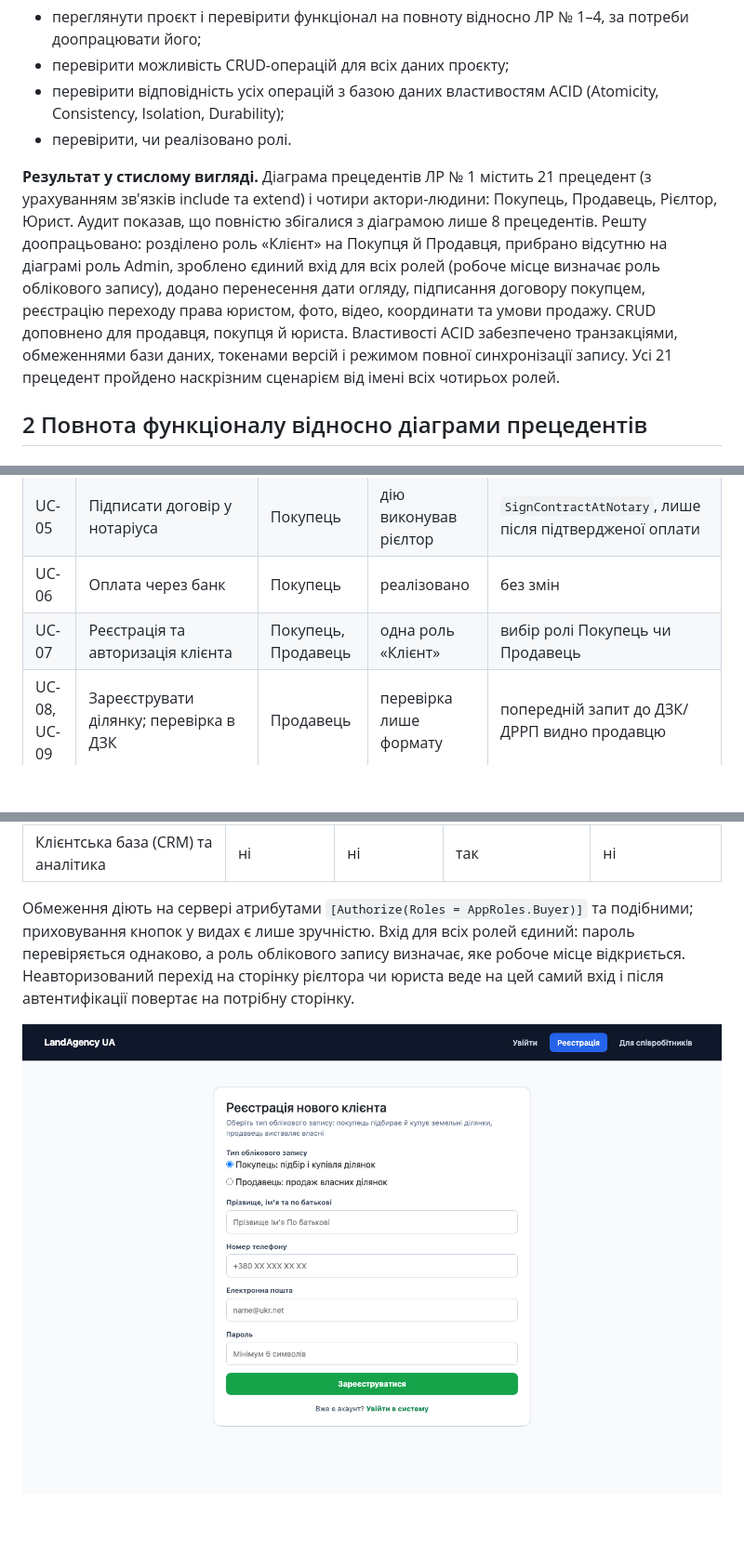
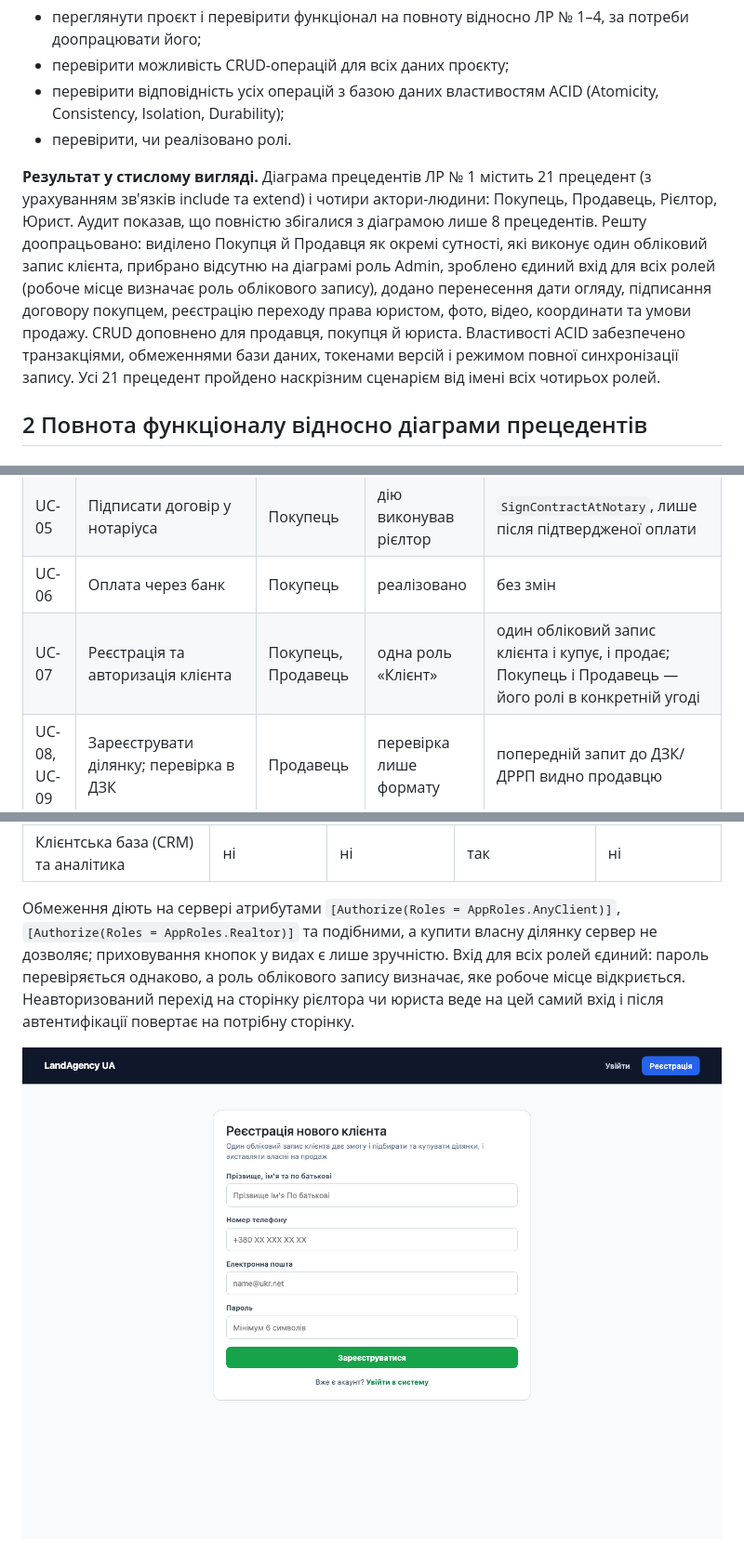
Before and after one commit to max93139/LandAgencyMvc, a Markdown page: Звіт_ЛР5_CRUD_ACID_Агентство_земельних_ділянок_Сивопляс_ІПЗ-23.md, 3 parts joined by grey strips. Shown at 93% size. GitHub-like rendering; pictures changed too: docs/images/lab5_fig01_register.png; blank space fills up the shorter version.

Commit message:
docs(clients): describe the single client account in the guide and the Lab 4/5 reports
Co-Authored-By: Claude Opus 5.5 <noreply@anthropic.com>

```diff
--- a/Звіт_ЛР5_CRUD_ACID_Агентство_земельних_ділянок_Сивопляс_ІПЗ-23.md
+++ b/Звіт_ЛР5_CRUD_ACID_Агентство_земельних_ділянок_Сивопляс_ІПЗ-23.md
@@ -11,7 +11,7 @@
 - перевірити відповідність усіх операцій з базою даних властивостям ACID (Atomicity, Consistency, Isolation, Durability);
 - перевірити, чи реалізовано ролі.
 
-**Результат у стислому вигляді.** Діаграма прецедентів ЛР № 1 містить 21 прецедент (з урахуванням зв'язків include та extend) і чотири актори-людини: Покупець, Продавець, Рієлтор, Юрист. Аудит показав, що повністю збігалися з діаграмою лише 8 прецедентів. Решту доопрацьовано: розділено роль «Клієнт» на Покупця й Продавця, прибрано відсутню на діаграмі роль Admin, зроблено єдиний вхід для всіх ролей (робоче місце визначає роль облікового запису), додано перенесення дати огляду, підписання договору покупцем, реєстрацію переходу права юристом, фото, відео, координати та умови продажу. CRUD доповнено для продавця, покупця й юриста. Властивості ACID забезпечено транзакціями, обмеженнями бази даних, токенами версій і режимом повної синхронізації запису. Усі 21 прецедент пройдено наскрізним сценарієм від імені всіх чотирьох ролей.
+**Результат у стислому вигляді.** Діаграма прецедентів ЛР № 1 містить 21 прецедент (з урахуванням зв'язків include та extend) і чотири актори-людини: Покупець, Продавець, Рієлтор, Юрист. Аудит показав, що повністю збігалися з діаграмою лише 8 прецедентів. Решту доопрацьовано: виділено Покупця й Продавця як окремі сутності, які виконує один обліковий запис клієнта, прибрано відсутню на діаграмі роль Admin, зроблено єдиний вхід для всіх ролей (робоче місце визначає роль облікового запису), додано перенесення дати огляду, підписання договору покупцем, реєстрацію переходу права юристом, фото, відео, координати та умови продажу. CRUD доповнено для продавця, покупця й юриста. Властивості ACID забезпечено транзакціями, обмеженнями бази даних, токенами версій і режимом повної синхронізації запису. Усі 21 прецедент пройдено наскрізним сценарієм від імені всіх чотирьох ролей.
 
 ## 2 Повнота функціоналу відносно діаграми прецедентів
 
@@ -30,7 +30,7 @@
 | UC-04 | Перенести дату огляду | Покупець | відсутній (лише скасування) | `RescheduleViewingByClient` |
 | UC-05 | Підписати договір у нотаріуса | Покупець | дію виконував рієлтор | `SignContractAtNotary`, лише після підтвердженої оплати |
 | UC-06 | Оплата через банк | Покупець | реалізовано | без змін |
-| UC-07 | Реєстрація та авторизація клієнта | Покупець, Продавець | одна роль «Клієнт» | вибір ролі Покупець чи Продавець |
+| UC-07 | Реєстрація та авторизація клієнта | Покупець, Продавець | одна роль «Клієнт» | один обліковий запис клієнта і купує, і продає; Покупець і Продавець — його ролі в конкретній угоді |
 | UC-08, UC-09 | Зареєструвати ділянку; перевірка в ДЗК | Продавець | перевірка лише формату | попередній запит до ДЗК/ДРРП видно продавцю |
 | UC-10 | Встановити ціну та умови продажу | Продавець | лише ціна | ціна та умови продажу (`UpdatePlotTerms`, `EditOwnPlot`) |
 | UC-11 | Завантажити правовстановлюючі документи | Продавець | реалізовано | без змін |
@@ -78,5 +78,5 @@ public enum UserRole
 | Юридичні висновки й земельний банк | ні | ні | ні | так |
 | Клієнтська база (CRM) та аналітика | ні | ні | так | ні |
 
-Обмеження діють на сервері атрибутами `[Authorize(Roles = AppRoles.Buyer)]` та подібними; приховування кнопок у видах є лише зручністю. Вхід для всіх ролей єдиний: пароль перевіряється однаково, а роль облікового запису визначає, яке робоче місце відкриється. Неавторизований перехід на сторінку рієлтора чи юриста веде на цей самий вхід і після автентифікації повертає на потрібну сторінку.
+Обмеження діють на сервері атрибутами `[Authorize(Roles = AppRoles.AnyClient)]`, `[Authorize(Roles = AppRoles.Realtor)]` та подібними, а купити власну ділянку сервер не дозволяє; приховування кнопок у видах є лише зручністю. Вхід для всіх ролей єдиний: пароль перевіряється однаково, а роль облікового запису визначає, яке робоче місце відкриється. Неавторизований перехід на сторінку рієлтора чи юриста веде на цей самий вхід і після автентифікації повертає на потрібну сторінку.
 
```
Also changed, not shown: other parts of Звіт_ЛР5_CRUD_ACID_Агентство_земельних_ділянок_Сивопляс_ІПЗ-23.md (+4 -4 lines), PROJECT_GUIDE.md (+6 -6 lines), Звіт_ЛР4_GUI_Агентство_земельних_ділянок_Сивопляс_ІПЗ-23.md (+2 -2 lines), 2 other files.
